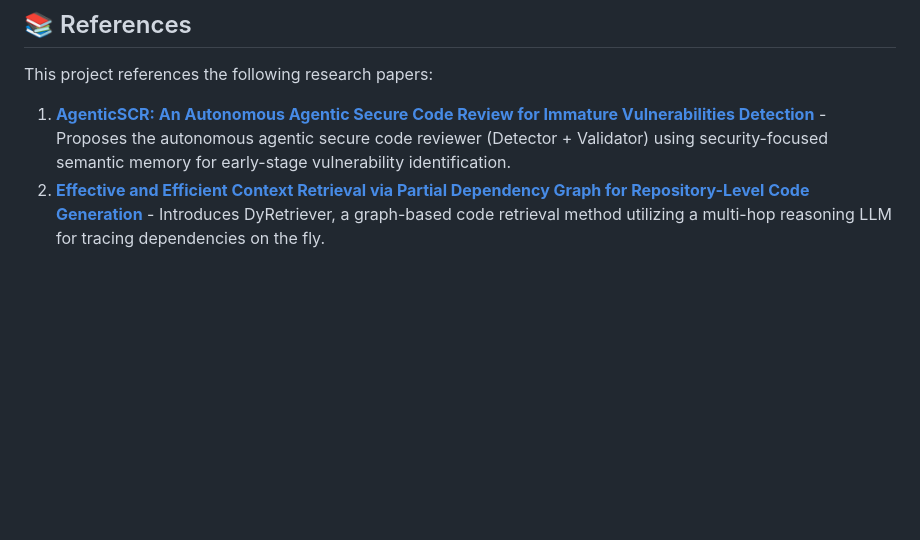
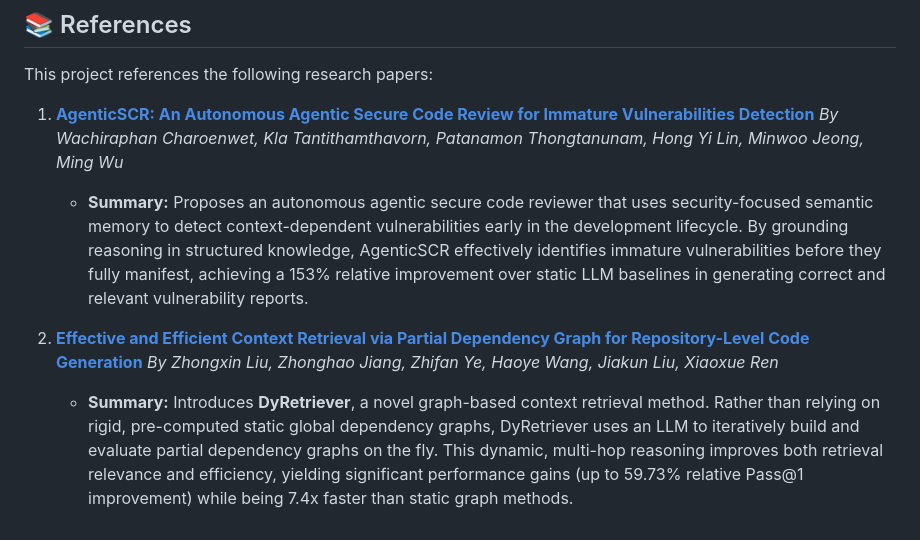
Before and after one commit to Saadkarim402/AgenticSCR, a Markdown page: README.md, the part around the change. Drawn GitHub-style; blank space fills up the shorter version.

Commit message:
docs: add detailed paper summaries and authors

```diff
--- a/README.md
+++ b/README.md
@@ -108,5 +108,10 @@ The webhook receiver securely verifies GitHub HMAC-SHA256 signatures, filters fo
 
 This project references the following research papers:
 
-1. **[AgenticSCR: An Autonomous Agentic Secure Code Review for Immature Vulnerabilities Detection](https://arxiv.org/abs/2601.19138)** - Proposes the autonomous agentic secure code reviewer (Detector + Validator) using security-focused semantic memory for early-stage vulnerability identification.
-2. **[Effective and Efficient Context Retrieval via Partial Dependency Graph for Repository-Level Code Generation](https://arxiv.org/abs/2608.01927)** - Introduces DyRetriever, a graph-based code retrieval method utilizing a multi-hop reasoning LLM for tracing dependencies on the fly.
+1. **[AgenticSCR: An Autonomous Agentic Secure Code Review for Immature Vulnerabilities Detection](https://arxiv.org/abs/2601.19138)**
+   *By Wachiraphan Charoenwet, Kla Tantithamthavorn, Patanamon Thongtanunam, Hong Yi Lin, Minwoo Jeong, Ming Wu*
+   - **Summary:** Proposes an autonomous agentic secure code reviewer that uses security-focused semantic memory to detect context-dependent vulnerabilities early in the development lifecycle. By grounding reasoning in structured knowledge, AgenticSCR effectively identifies immature vulnerabilities before they fully manifest, achieving a 153% relative improvement over static LLM baselines in generating correct and relevant vulnerability reports.
+
+2. **[Effective and Efficient Context Retrieval via Partial Dependency Graph for Repository-Level Code Generation](https://arxiv.org/abs/2608.01927)**
+   *By Zhongxin Liu, Zhonghao Jiang, Zhifan Ye, Haoye Wang, Jiakun Liu, Xiaoxue Ren*
+   - **Summary:** Introduces **DyRetriever**, a novel graph-based context retrieval method. Rather than relying on rigid, pre-computed static global dependency graphs, DyRetriever uses an LLM to iteratively build and evaluate partial dependency graphs on the fly. This dynamic, multi-hop reasoning improves both retrieval relevance and efficiency, yielding significant performance gains (up to 59.73% relative Pass@1 improvement) while being 7.4x faster than static graph methods.
```
